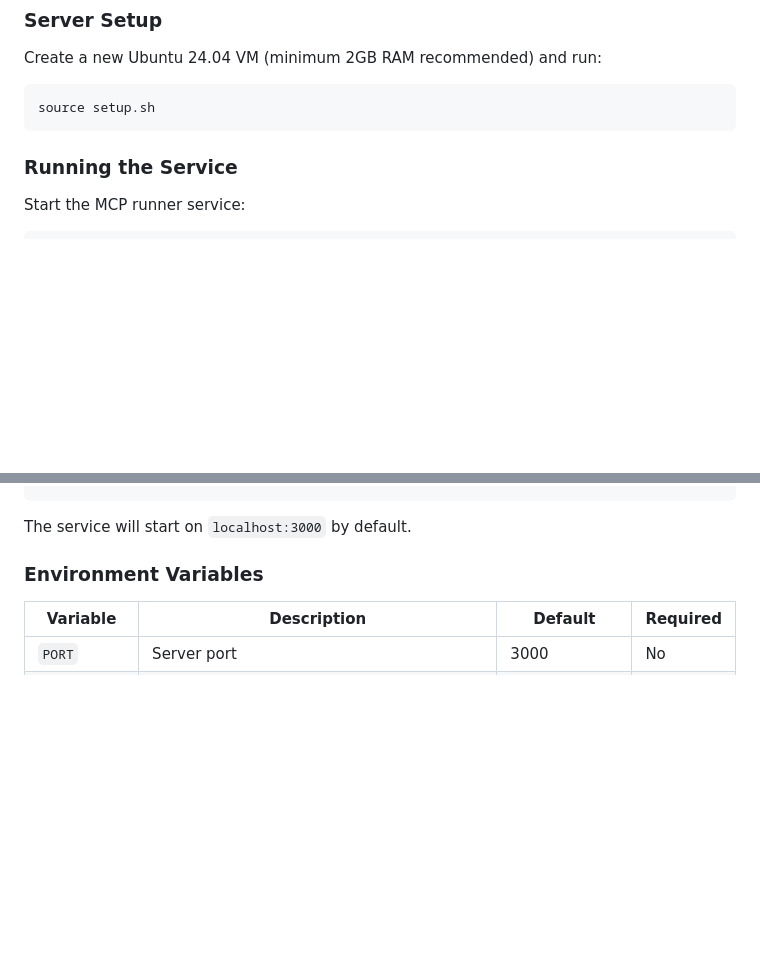
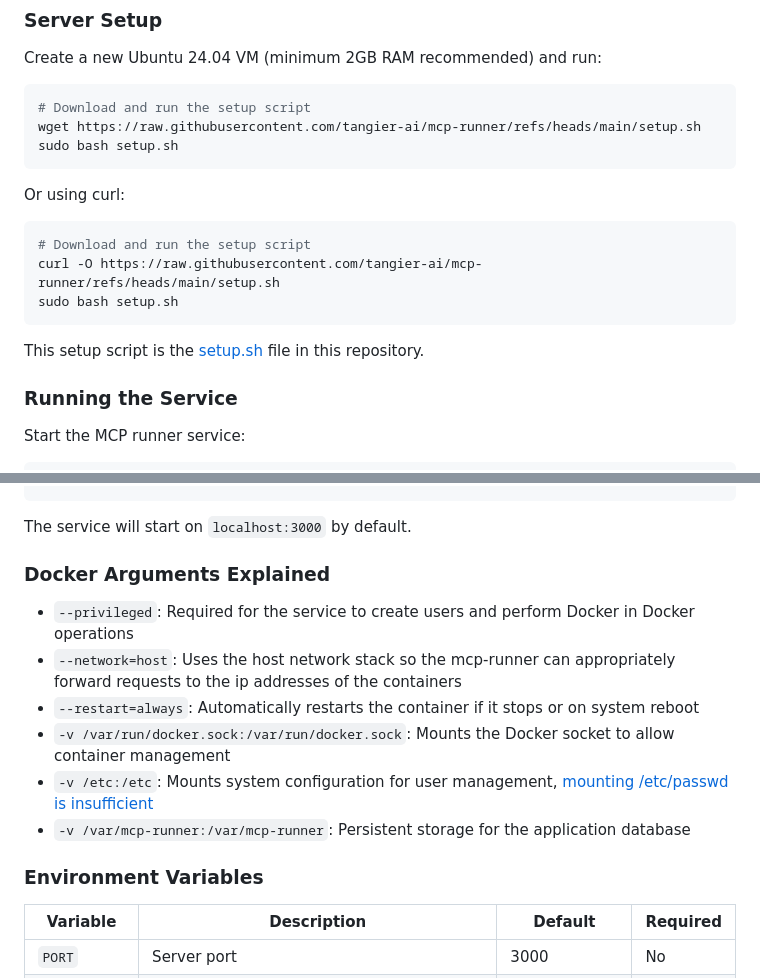
Before and after one commit to tangier-ai/mcp-runner, a Markdown page: README.md, 2 parts joined by grey strips. Drawn GitHub-style; blank space fills up the shorter version.

Commit message:
update explanations in readme

````diff
--- a/README.md
+++ b/README.md
@@ -57,8 +57,20 @@ Security is enforced through multiple layers:
 Create a new Ubuntu 24.04 VM (minimum 2GB RAM recommended) and run:
 
 ```bash
-source setup.sh
+# Download and run the setup script
+wget https://raw.githubusercontent.com/tangier-ai/mcp-runner/refs/heads/main/setup.sh
+sudo bash setup.sh
 ```
+
+Or using curl:
+
+```bash
+# Download and run the setup script
+curl -O https://raw.githubusercontent.com/tangier-ai/mcp-runner/refs/heads/main/setup.sh
+sudo bash setup.sh
+```
+
+This setup script is the [setup.sh](./setup.sh) file in this repository.
 
 ### Running the Service
 
@@ -80,6 +92,15 @@ docker run -d \
 ```
 
 The service will start on `localhost:3000` by default.
+
+### Docker Arguments Explained
+
+- `--privileged`: Required for the service to create users and perform Docker in Docker operations
+- `--network=host`: Uses the host network stack so the mcp-runner can appropriately forward requests to the ip addresses of the containers
+- `--restart=always`: Automatically restarts the container if it stops or on system reboot
+- `-v /var/run/docker.sock:/var/run/docker.sock`: Mounts the Docker socket to allow container management
+- `-v /etc:/etc`: Mounts system configuration for user management, [mounting /etc/passwd is insufficient](https://stackoverflow.com/questions/33013444/can-not-add-new-user-in-docker-container-with-mounted-etc-passwd-and-etc-shado)
+- `-v /var/mcp-runner:/var/mcp-runner`: Persistent storage for the application database
 
 ### Environment Variables
 
````
